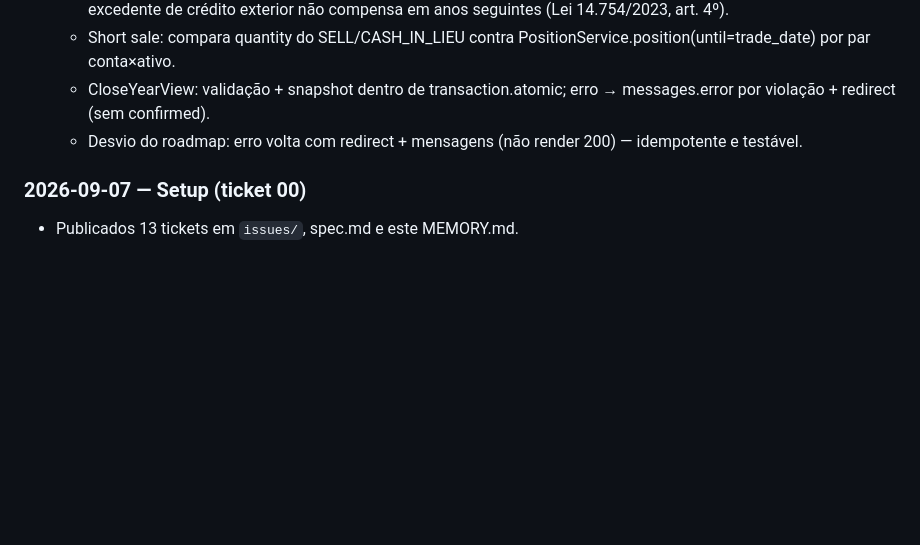
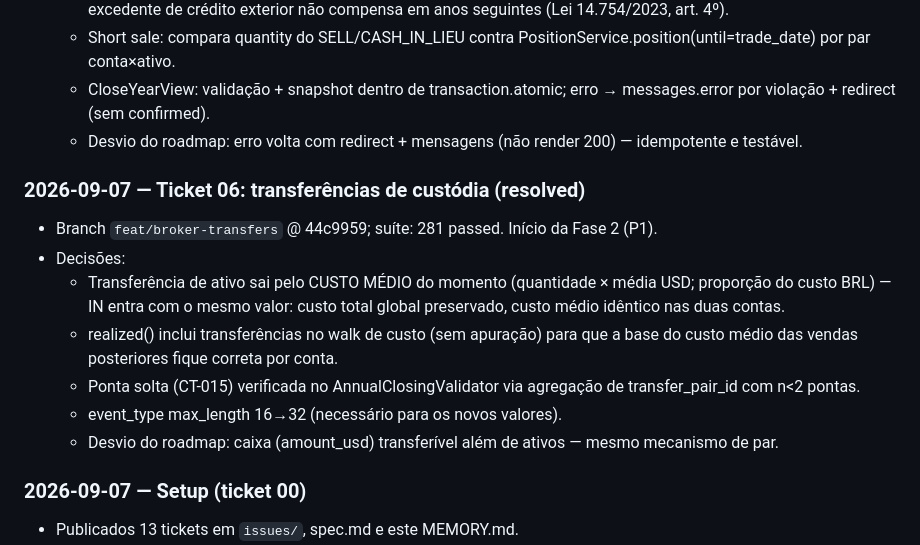
Before and after one commit to gugaucb/FiscoAtlas, a Markdown page: .scratch/roadmap-compliance/MEMORY.md, the part around the change. Drawn GitHub-style; blank space fills up the shorter version.

Commit message:
docs(roadmap-compliance): ticket 06 resolved — MEMORY + flip
Co-Authored-By: Claude Opus 4.6 <noreply@anthropic.com>

```diff
--- a/.scratch/roadmap-compliance/MEMORY.md
+++ b/.scratch/roadmap-compliance/MEMORY.md
@@ -54,6 +54,15 @@ Log de progresso e decisões. Uma entrada por ticket (data, branch, testes, deci
   - CloseYearView: validação + snapshot dentro de transaction.atomic; erro → messages.error por violação + redirect (sem confirmed).
   - Desvio do roadmap: erro volta com redirect + mensagens (não render 200) — idempotente e testável.
 
+### 2026-09-07 — Ticket 06: transferências de custódia (resolved)
+- Branch `feat/broker-transfers` @ 44c9959; suíte: 281 passed. Início da Fase 2 (P1).
+- Decisões:
+  - Transferência de ativo sai pelo CUSTO MÉDIO do momento (quantidade × média USD; proporção do custo BRL) — IN entra com o mesmo valor: custo total global preservado, custo médio idêntico nas duas contas.
+  - realized() inclui transferências no walk de custo (sem apuração) para que a base do custo médio das vendas posteriores fique correta por conta.
+  - Ponta solta (CT-015) verificada no AnnualClosingValidator via agregação de transfer_pair_id com n<2 pontas.
+  - event_type max_length 16→32 (necessário para os novos valores).
+  - Desvio do roadmap: caixa (amount_usd) transferível além de ativos — mesmo mecanismo de par.
+
 ### 2026-09-07 — Setup (ticket 00)
 - Publicados 13 tickets em `issues/`, spec.md e este MEMORY.md.
 - Decisões: escopo do ciclo = Fase 1; 1 ticket por Parte; juiz = suíte completa verde + critérios.
```
Also changed, not shown: 1 other file.
